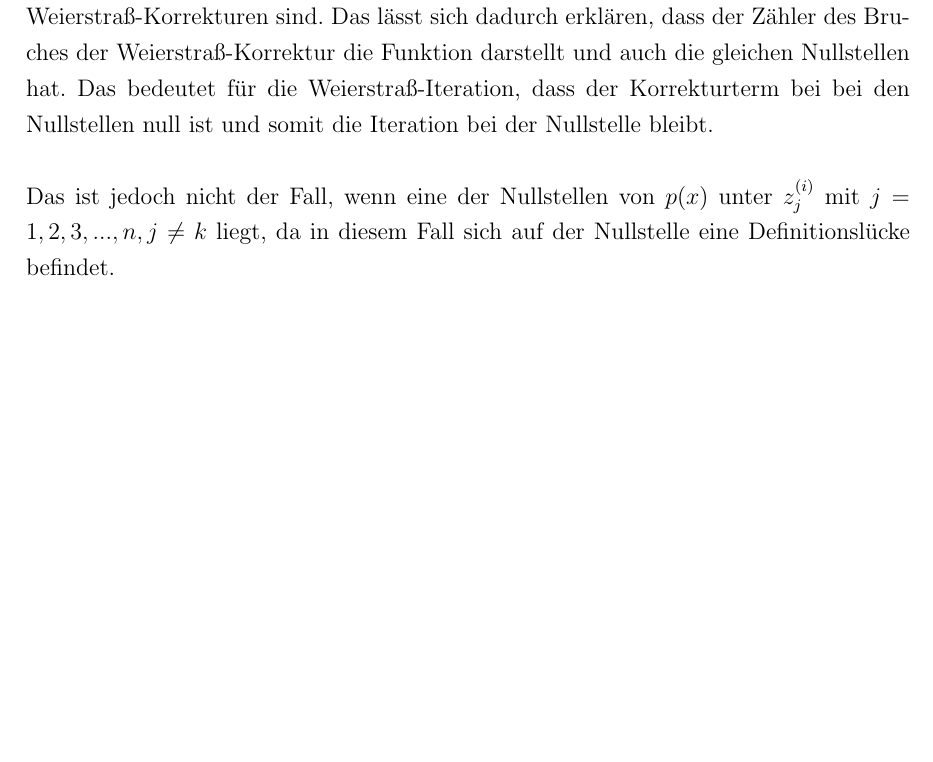
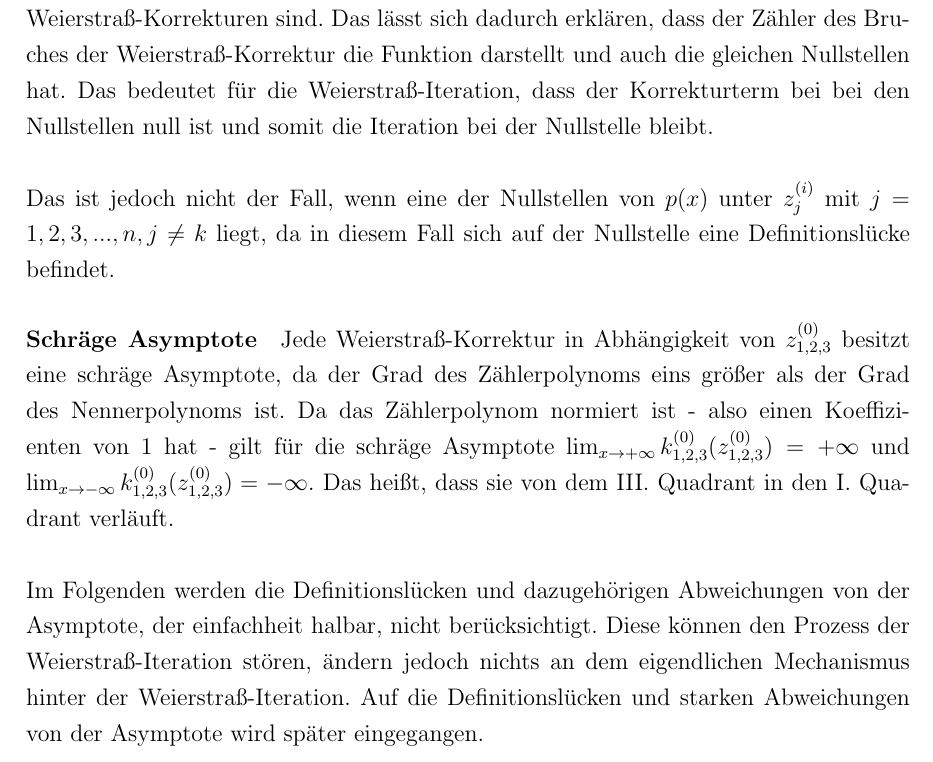
Before and after one commit to jakob-rzeppa/Facharbeit, a LaTeX document (Herleitung/Herleitung.tex): part of page 3 of 3, cut so that both start at the same text, the shorter picture padded with empty space. Compiled offline with pdfLaTeX.

Commit message:
schräge asymptote

```diff
--- a/Herleitung/Herleitung.tex
+++ b/Herleitung/Herleitung.tex
@@ -69,5 +69,11 @@ Zunächst werden wir aus diesen Weierstraß-Korrekturen Funktionen bilden, welch
 Dabei sieht man, dass die Nullstellen der Funktionen $k_{1,2,3}^{(0)}(z_{1,2,3}^{(0)})$ die Nullstellen der Weierstraß-Korrekturen sind. Das lässt sich dadurch erklären, dass der Zähler des Bruches der Weierstraß-Korrektur die Funktion darstellt und auch die gleichen Nullstellen hat. Das bedeutet für die Weierstraß-Iteration, dass der Korrekturterm bei bei den Nullstellen null ist und somit die Iteration bei der Nullstelle bleibt.\\\\
 Das ist jedoch nicht der Fall, wenn eine der Nullstellen von $p(x)$ unter $z_j^{(i)}$ mit $j=1,2,3,...,n, j \neq k$ liegt, da in diesem Fall sich auf der Nullstelle eine Definitionslücke befindet.
 
+\paragraph{Schräge Asymptote}
+Jede Weierstraß-Korrektur in Abhängigkeit von $z_{1,2,3}^{(0)}$ besitzt eine schräge Asymptote, da der Grad des  Zählerpolynoms eins größer als der Grad des Nennerpolynoms ist. Da das Zählerpolynom normiert ist - also einen Koeffizienten von 1 hat - gilt für die schräge Asymptote $\lim_{x\rightarrow +\infty} k_{1,2,3}^{(0)}(z_{1,2,3}^{(0)}) = +\infty$ und $\lim_{x\rightarrow -\infty} k_{1,2,3}^{(0)}(z_{1,2,3}^{(0)}) = -\infty$. Das heißt, dass sie von dem III. Quadrant in den I. Quadrant verläuft.
+\\\\
+Im Folgenden werden die Definitionslücken und dazugehörigen Abweichungen von der Asymptote, der einfachheit halbar, nicht berücksichtigt. Diese können den Prozess der Weierstraß-Iteration stören, ändern jedoch nichts an dem eigendlichen Mechanismus hinter der Weierstraß-Iteration. Auf die Definitionslücken und starken Abweichungen von der Asymptote wird später eingegangen.
+\\\\
+
 
 \end{document}
```
Also changed, not shown: Herleitung/Herleitung.pdf.
